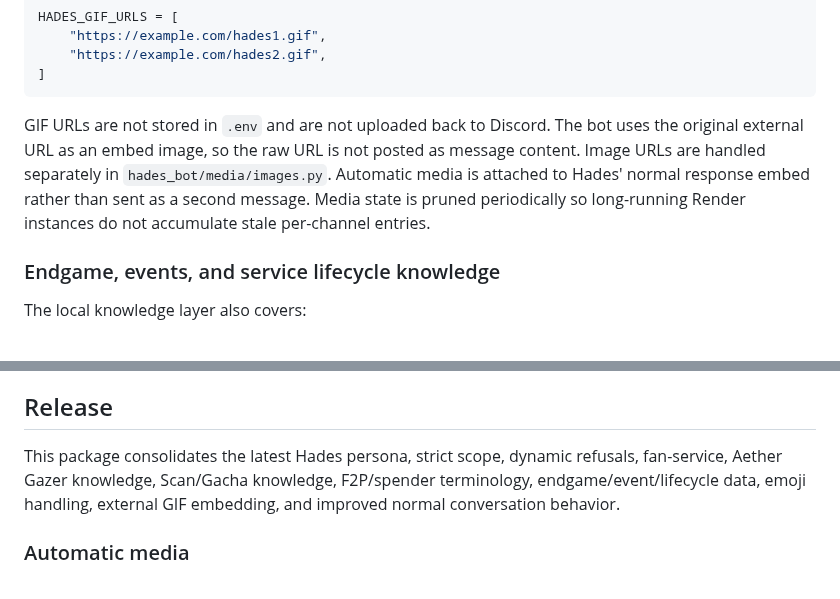
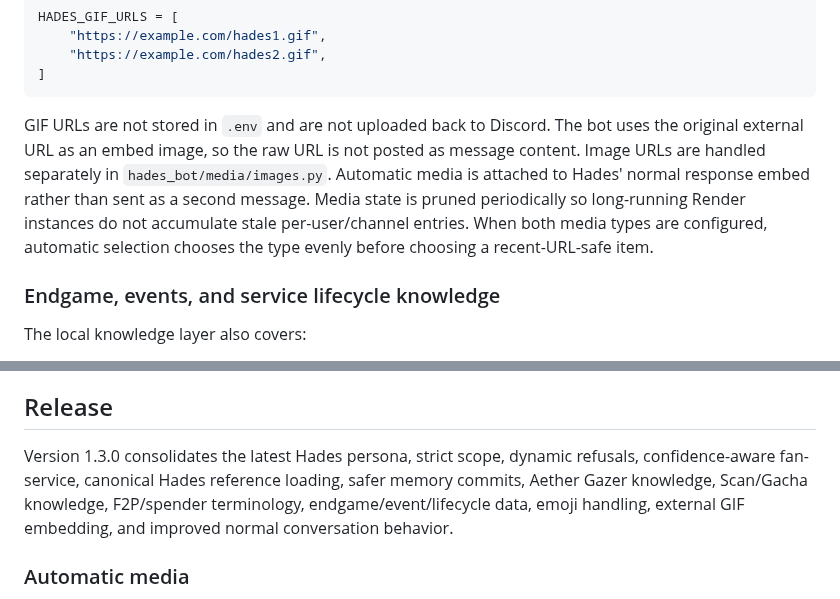
Before and after one commit to QWERTY-SAN/Hades-Discord-Bot, a Markdown page: README.md, 2 parts joined by grey strips. Drawn GitHub-style.

Commit message:
docs: update release and media behavior

````diff
--- a/README.md
+++ b/README.md
@@ -96,7 +96,7 @@ HADES_GIF_URLS = [
 ]
 ```
 
-GIF URLs are not stored in `.env` and are not uploaded back to Discord. The bot uses the original external URL as an embed image, so the raw URL is not posted as message content. Image URLs are handled separately in `hades_bot/media/images.py`. Automatic media is attached to Hades' normal response embed rather than sent as a second message. Media state is pruned periodically so long-running Render instances do not accumulate stale per-channel entries.
+GIF URLs are not stored in `.env` and are not uploaded back to Discord. The bot uses the original external URL as an embed image, so the raw URL is not posted as message content. Image URLs are handled separately in `hades_bot/media/images.py`. Automatic media is attached to Hades' normal response embed rather than sent as a second message. Media state is pruned periodically so long-running Render instances do not accumulate stale per-user/channel entries. When both media types are configured, automatic selection chooses the type evenly before choosing a recent-URL-safe item.
 
 ### Endgame, events, and service lifecycle knowledge
 The local knowledge layer also covers:
@@ -251,7 +251,7 @@ Hades-Discord-Bot/
 The Scan/Gacha material is knowledge-only. It explains Aether Gazer's acquisition systems, vouchers, pity/guarantee concepts, and version-sensitive rules; it does not add a gacha command.
 
 ## Release
-This package consolidates the latest Hades persona, strict scope, dynamic refusals, fan-service, Aether Gazer knowledge, Scan/Gacha knowledge, F2P/spender terminology, endgame/event/lifecycle data, emoji handling, external GIF embedding, and improved normal conversation behavior.
+Version 1.3.0 consolidates the latest Hades persona, strict scope, dynamic refusals, confidence-aware fan-service, canonical Hades reference loading, safer memory commits, Aether Gazer knowledge, Scan/Gacha knowledge, F2P/spender terminology, endgame/event/lifecycle data, emoji handling, external GIF embedding, and improved normal conversation behavior.
 
 
 ### Automatic media
````
